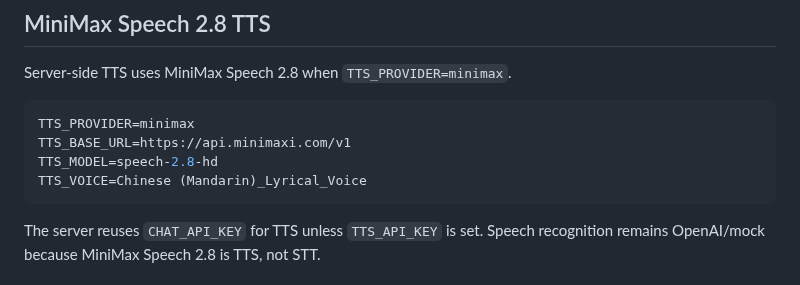
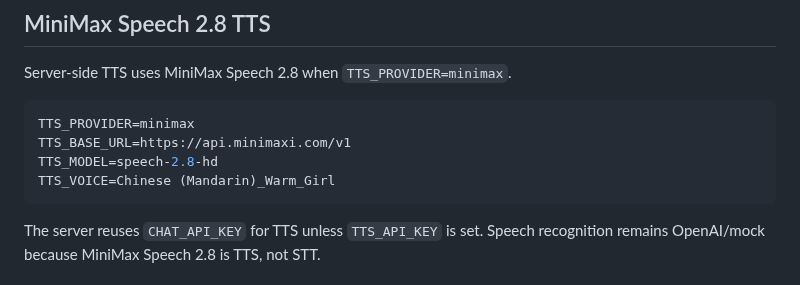
Before and after one commit to q547113058-max/chinese-speaking-web, a Markdown page: docs/PROJECT.md, the part around the change. Drawn GitHub-style.

````diff
--- a/docs/PROJECT.md
+++ b/docs/PROJECT.md
@@ -88,7 +88,7 @@ Server-side TTS uses MiniMax Speech 2.8 when `TTS_PROVIDER=minimax`.
 TTS_PROVIDER=minimax
 TTS_BASE_URL=https://api.minimaxi.com/v1
 TTS_MODEL=speech-2.8-hd
-TTS_VOICE=Chinese (Mandarin)_Lyrical_Voice
+TTS_VOICE=Chinese (Mandarin)_Warm_Girl
 ```
 
 The server reuses `CHAT_API_KEY` for TTS unless `TTS_API_KEY` is set. Speech recognition remains OpenAI/mock because MiniMax Speech 2.8 is TTS, not STT.
````
